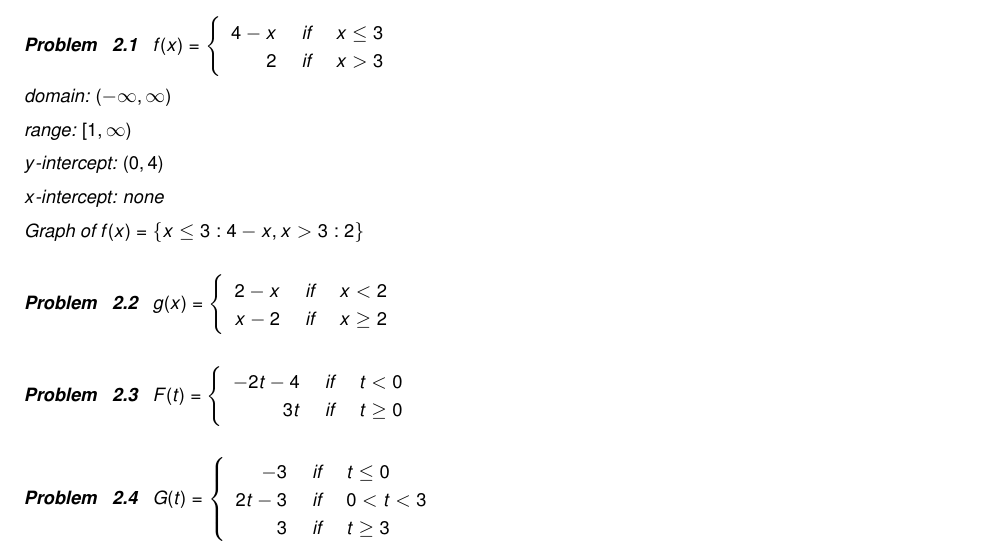
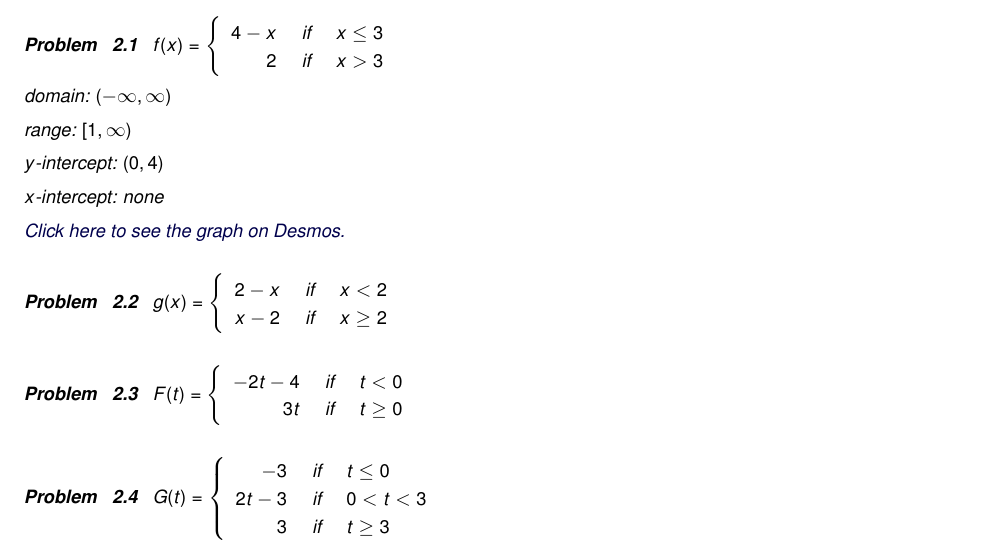
Before and after one commit to wiobber/Precalc4i, a LaTeX problem sheet (IntroductiontoFunctions/ExercisesforConstantandLinearFunctions.tex): part of page 2 of 11, cut so that both start at the same text. Compiled offline with pdfLaTeX; a LaTeX package or settings file that is missing is left out.

Commit message:
link instead

```diff
--- a/IntroductiontoFunctions/ExercisesforConstantandLinearFunctions.tex
+++ b/IntroductiontoFunctions/ExercisesforConstantandLinearFunctions.tex
@@ -112,7 +112,7 @@ $y$-intercept:  $(0,4)$
 
 $x$-intercept: none
 
-\graph{f(x)=\left\{x\le3:4-x,x>3:2\right\}}
+\href{https://www.desmos.com/calculator/qo9nbl1oiv}{Click here to see the graph on Desmos.}
 
 \end{solution}
 
```
